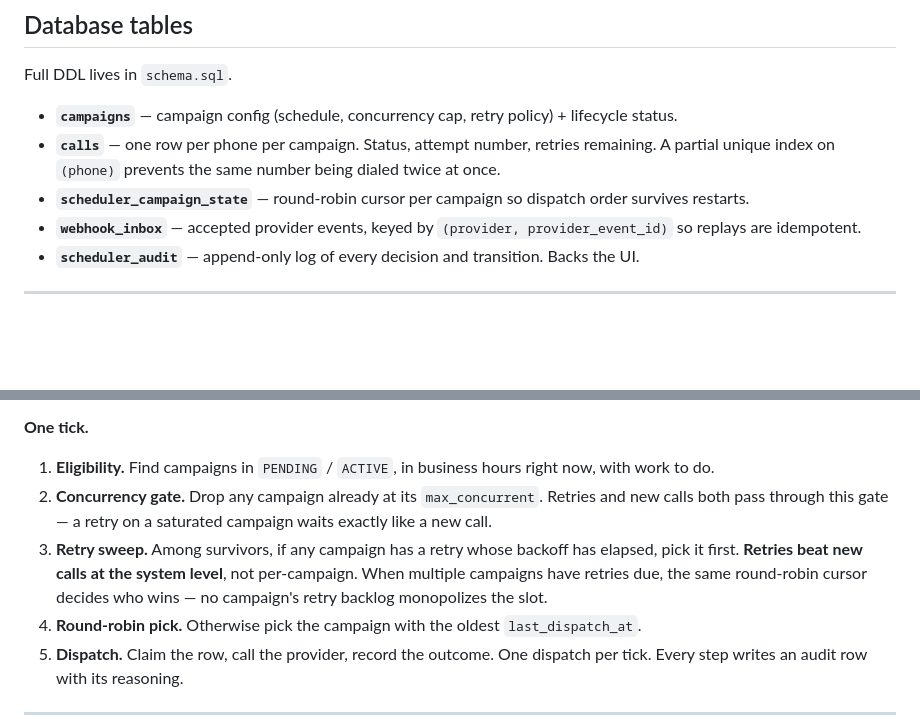
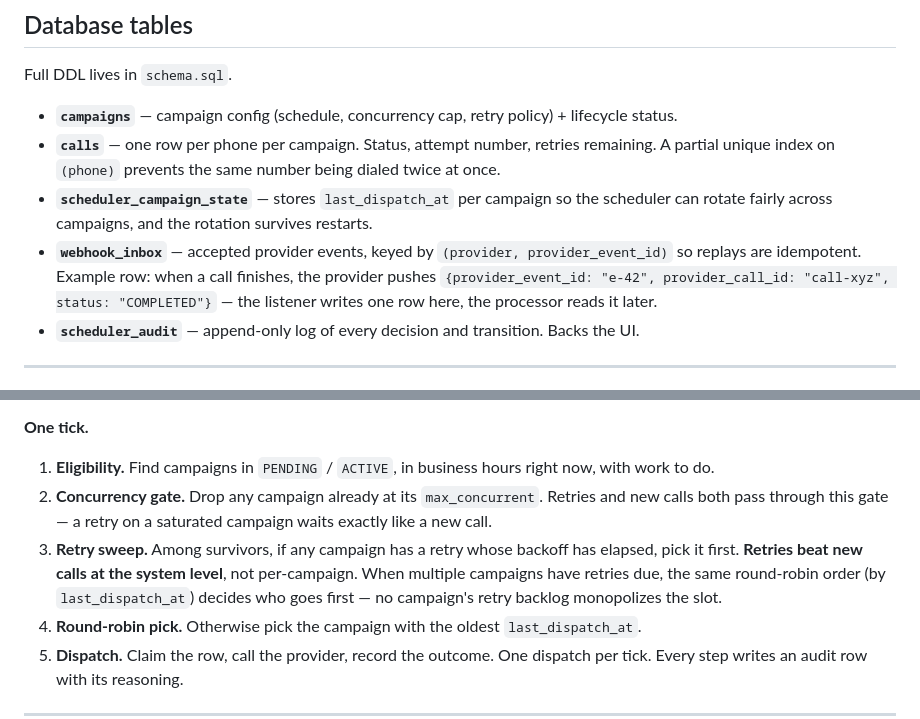
Before and after one commit to goeldivyam/nurix-takehome, a Markdown page: README.md, 2 parts joined by grey strips. Drawn GitHub-style; blank space fills up the shorter version.

Commit message:
Use real column names and add a webhook_inbox example
Drop the "cursor" vocabulary from the Database tables and Scheduler
sections — it was invented jargon on top of a column that has a
plain name. Use `last_dispatch_at` directly; the evaluator is
technical and reads real column names faster than a metaphor.

Also add one concrete example row to the webhook_inbox bullet so a
reader sees exactly what the listener writes: when a call finishes,
the provider pushes {provider_event_id, provider_call_id, status:
COMPLETED}, the listener stores it, and the processor drains it.
Makes the table's role obvious without any extra prose.

Co-Authored-By: Claude Opus 4.7 (1M context) <noreply@anthropic.com>

```diff
--- a/README.md
+++ b/README.md
@@ -77,8 +77,8 @@ Full DDL lives in `schema.sql`.
 
 - **`campaigns`** — campaign config (schedule, concurrency cap, retry policy) + lifecycle status.
 - **`calls`** — one row per phone per campaign. Status, attempt number, retries remaining. A partial unique index on `(phone)` prevents the same number being dialed twice at once.
-- **`scheduler_campaign_state`** — round-robin cursor per campaign so dispatch order survives restarts.
-- **`webhook_inbox`** — accepted provider events, keyed by `(provider, provider_event_id)` so replays are idempotent.
+- **`scheduler_campaign_state`** — stores `last_dispatch_at` per campaign so the scheduler can rotate fairly across campaigns, and the rotation survives restarts.
+- **`webhook_inbox`** — accepted provider events, keyed by `(provider, provider_event_id)` so replays are idempotent. Example row: when a call finishes, the provider pushes `{provider_event_id: "e-42", provider_call_id: "call-xyz", status: "COMPLETED"}` — the listener writes one row here, the processor reads it later.
 - **`scheduler_audit`** — append-only log of every decision and transition. Backs the UI.
 
 ---
@@ -93,7 +93,7 @@ Full DDL lives in `schema.sql`.
 
 1. **Eligibility.** Find campaigns in `PENDING` / `ACTIVE`, in business hours right now, with work to do.
 2. **Concurrency gate.** Drop any campaign already at its `max_concurrent`. Retries and new calls both pass through this gate — a retry on a saturated campaign waits exactly like a new call.
-3. **Retry sweep.** Among survivors, if any campaign has a retry whose backoff has elapsed, pick it first. **Retries beat new calls at the system level**, not per-campaign. When multiple campaigns have retries due, the same round-robin cursor decides who wins — no campaign's retry backlog monopolizes the slot.
+3. **Retry sweep.** Among survivors, if any campaign has a retry whose backoff has elapsed, pick it first. **Retries beat new calls at the system level**, not per-campaign. When multiple campaigns have retries due, the same round-robin order (by `last_dispatch_at`) decides who goes first — no campaign's retry backlog monopolizes the slot.
 4. **Round-robin pick.** Otherwise pick the campaign with the oldest `last_dispatch_at`.
 5. **Dispatch.** Claim the row, call the provider, record the outcome. One dispatch per tick. Every step writes an audit row with its reasoning.
 
```
